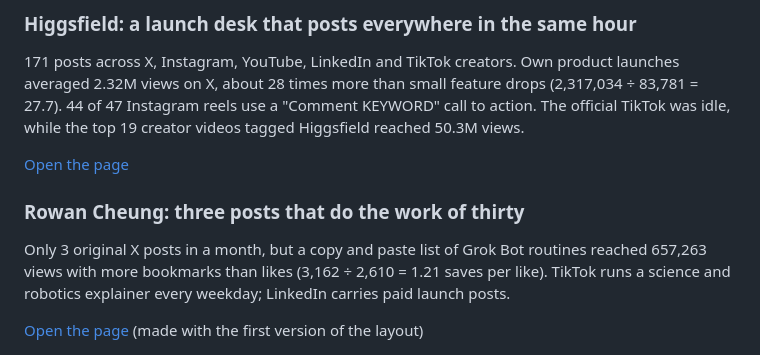
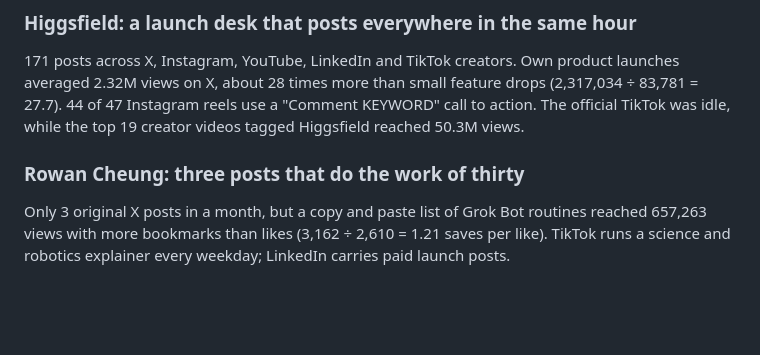
Before and after one commit to TurboGuo/rem-reverse-engineering-marketing, a Markdown page: README.md, the part around the change. Rendered like a GitHub page; blank space fills up the shorter version.

Commit message:
Remove Open the page links from README showcases
Co-Authored-By: Claude Opus 5.5 <noreply@anthropic.com>

```diff
--- a/README.md
+++ b/README.md
@@ -137,13 +137,9 @@ See [Monid endpoints](docs/monid-endpoints.md) for inputs and known quirks.
 
 171 posts across X, Instagram, YouTube, LinkedIn and TikTok creators. Own product launches averaged 2.32M views on X, about 28 times more than small feature drops (2,317,034 ÷ 83,781 = 27.7). 44 of 47 Instagram reels use a "Comment KEYWORD" call to action. The official TikTok was idle, while the top 19 creator videos tagged Higgsfield reached 50.3M views.
 
-[Open the page](examples/higgsfield/index.html)
-
 ### Rowan Cheung: three posts that do the work of thirty
 
 Only 3 original X posts in a month, but a copy and paste list of Grok Bot routines reached 657,263 views with more bookmarks than likes (3,162 ÷ 2,610 = 1.21 saves per like). TikTok runs a science and robotics explainer every weekday; LinkedIn carries paid launch posts.
-
-[Open the page](examples/rowan-cheung/index.html) (made with the first version of the layout)
 
 <div align="center">
 <img src="docs/assets/rowan-recipe.png" alt="Rowan Cheung's Grok Bot post split into hook, why now, promise, routine, full prompt" width="900" />
```
